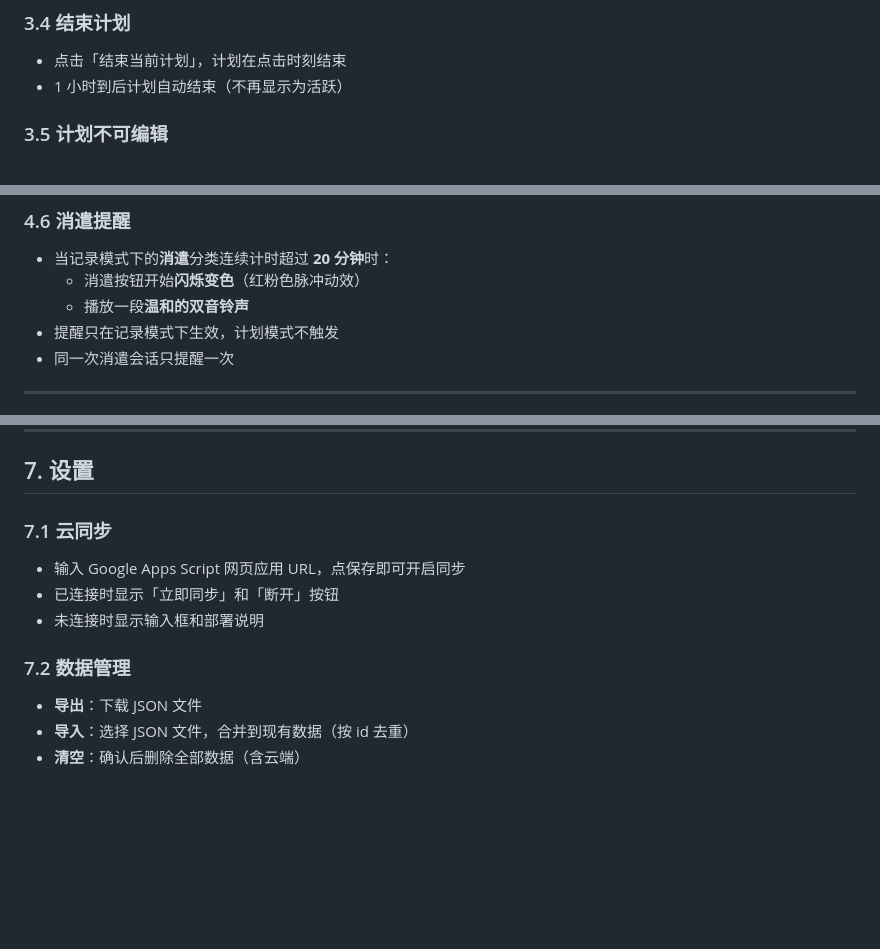
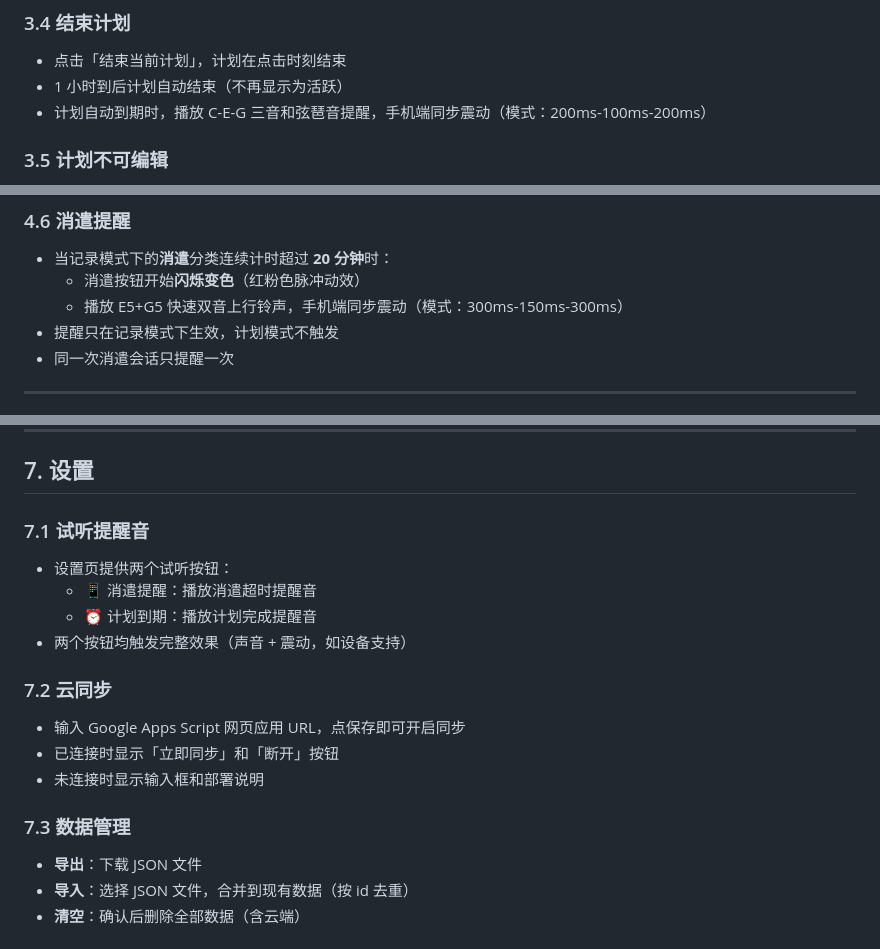
Before and after one commit to vivianta/cola-pages, a Markdown page: time-awareness/需求文档.md, 3 parts joined by grey strips. Rendered like a GitHub page; blank space fills up the shorter version.

```diff
--- a/time-awareness/需求文档.md
+++ b/time-awareness/需求文档.md
@@ -56,6 +56,7 @@
 
 - 点击「结束当前计划」，计划在点击时刻结束
 - 1 小时到后计划自动结束（不再显示为活跃）
+- 计划自动到期时，播放 C-E-G 三音和弦琶音提醒，手机端同步震动（模式：200ms-100ms-200ms）
 
 ### 3.5 计划不可编辑
 
@@ -105,7 +106,7 @@
 
 - 当记录模式下的**消遣**分类连续计时超过 **20 分钟**时：
   - 消遣按钮开始**闪烁变色**（红粉色脉冲动效）
-  - 播放一段**温和的双音铃声**
+  - 播放 E5+G5 快速双音上行铃声，手机端同步震动（模式：300ms-150ms-300ms）
 - 提醒只在记录模式下生效，计划模式不触发
 - 同一次消遣会话只提醒一次
 
@@ -152,13 +153,20 @@
 
 ## 7. 设置
 
-### 7.1 云同步
+### 7.1 试听提醒音
+
+- 设置页提供两个试听按钮：
+  - 📱 消遣提醒：播放消遣超时提醒音
+  - ⏰ 计划到期：播放计划完成提醒音
+- 两个按钮均触发完整效果（声音 + 震动，如设备支持）
+
+### 7.2 云同步
 
 - 输入 Google Apps Script 网页应用 URL，点保存即可开启同步
 - 已连接时显示「立即同步」和「断开」按钮
 - 未连接时显示输入框和部署说明
 
-### 7.2 数据管理
+### 7.3 数据管理
 
 - **导出**：下载 JSON 文件
 - **导入**：选择 JSON 文件，合并到现有数据（按 id 去重）
```
Also changed, not shown: time-awareness/开发指南.md (+2 -0 lines), time-awareness/技术文档.md (+16 -1 lines).
